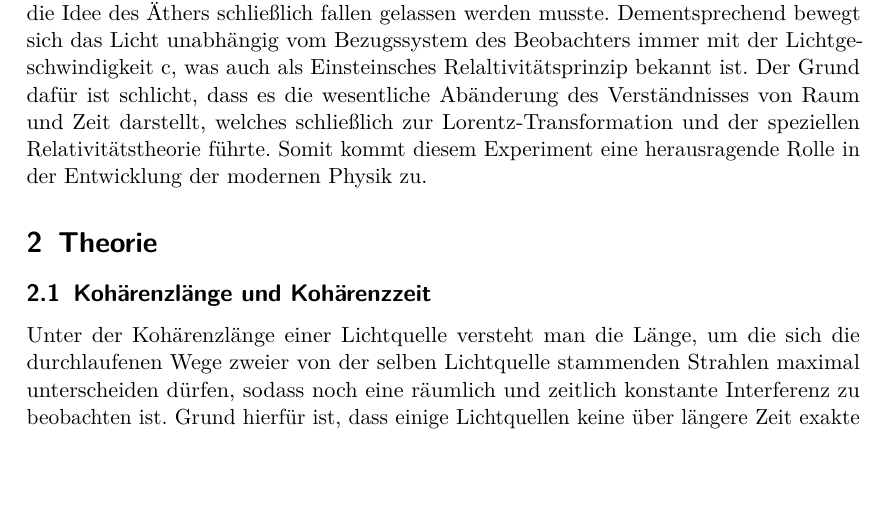
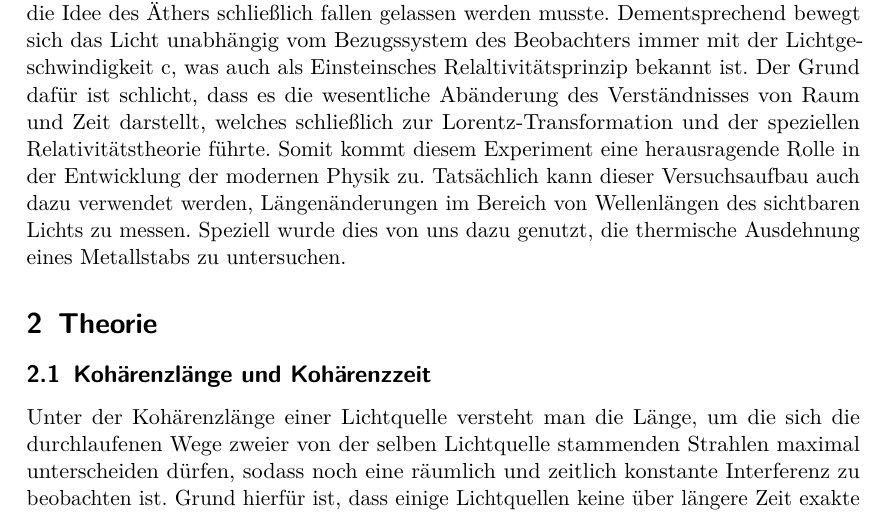
Before and after one commit to vale/PP, a LaTeX document (versuch_2/protokoll.tex, which reads versuch_2/vorwort.tex): part of page 3 of 17, cut so that both start at the same text, the shorter picture padded with empty space. Compiled offline with pdfLaTeX.

Commit message:
bezug zum versuch eingefügt

```diff
--- a/versuch_2/vorwort.tex
+++ b/versuch_2/vorwort.tex
@@ -9,4 +9,6 @@ musste. Dementsprechend bewegt sich das Licht unabhängig vom Bezugssystem des B
 Lichtgeschwindigkeit c, was auch als Einsteinsches Relaltivitätsprinzip bekannt ist. Der Grund dafür ist schlicht,
 dass es die wesentliche Abänderung des Verständnisses von Raum und Zeit darstellt, welches schließlich zur
 Lorentz-Transformation und der speziellen Relativitätstheorie führte. Somit kommt diesem Experiment eine herausragende Rolle
-in der Entwicklung der modernen Physik zu.
+in der Entwicklung der modernen Physik zu. Tatsächlich kann dieser Versuchsaufbau auch dazu verwendet werden,
+Längenänderungen im Bereich von Wellenlängen des sichtbaren Lichts zu messen. Speziell wurde dies von uns dazu genutzt,
+die thermische Ausdehnung eines Metallstabs zu untersuchen.
```
